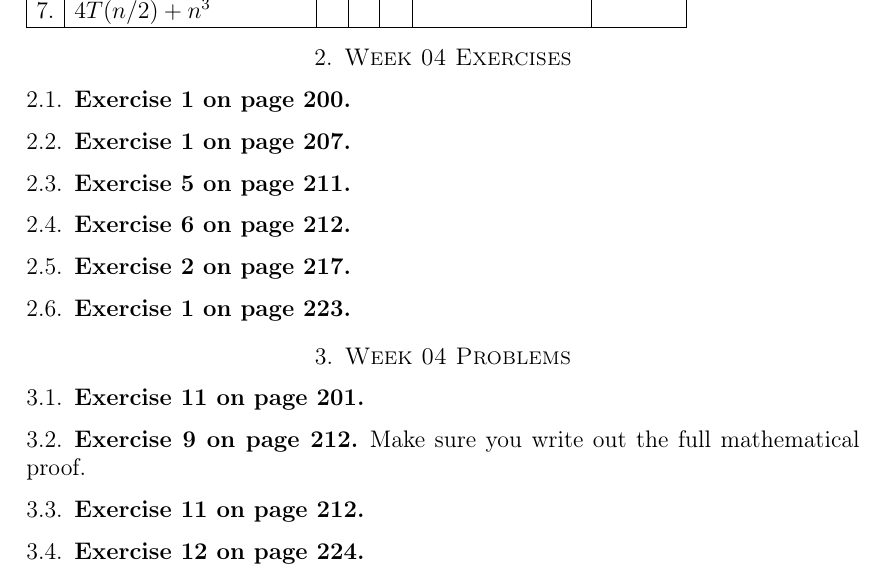
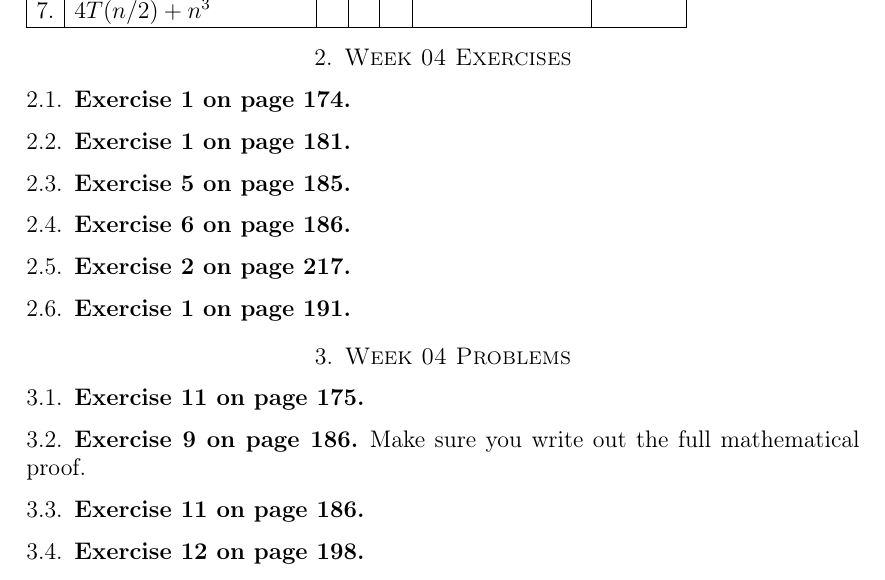
Before and after one commit to yenrabbyui/CS_306_course_material, a LaTeX paper (weeklies/wa05.tex): part of page 2 of 2, cut so that both start at the same text. Compiled offline with pdfLaTeX.

Commit message:
fixed page numbers

```diff
--- a/weeklies/wa05.tex
+++ b/weeklies/wa05.tex
@@ -131,19 +131,19 @@ By filling in the table (the first row is done for you), show that you know
 \hline
 \end{tabular}
  \section{Week 04 Exercises}
-\subsection{ Exercise 1 on page 200}
-\subsection{Exercise 1 on page 207}
-\subsection{Exercise 5 on page 211}
-\subsection{Exercise 6 on page 212}
+\subsection{ Exercise 1 on page 174}
+\subsection{Exercise 1 on page 181}
+\subsection{Exercise 5 on page 185}
+\subsection{Exercise 6 on page 186}
 \subsection{Exercise 2 on page 217}
-\subsection{ Exercise 1 on page 223}
+\subsection{ Exercise 1 on page 191}
 
 
 \section{Week 04 Problems}
-\subsection{Exercise 11 on page 201}
-\subsection{Exercise 9 on page 212} Make sure you write out the full mathematical proof.
-\subsection{Exercise 11 on page 212}
-\subsection{Exercise 12 on page 224}
+\subsection{Exercise 11 on page 175}
+\subsection{Exercise 9 on page 186} Make sure you write out the full mathematical proof.
+\subsection{Exercise 11 on page 186}
+\subsection{Exercise 12 on page 198}
 
 
 \end{document}
```
